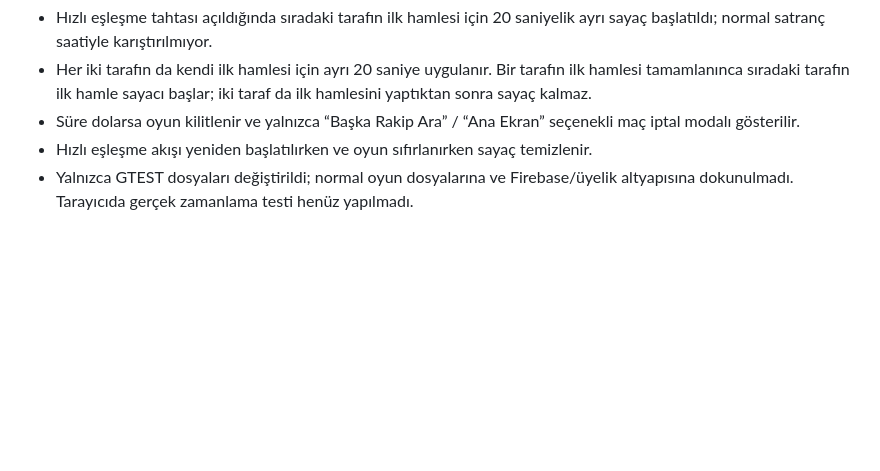
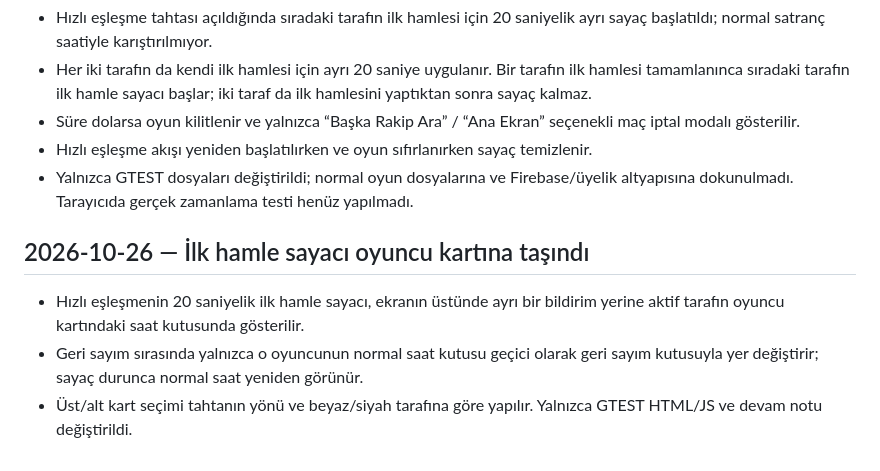
Before and after one commit to zato55/chesszato, a Markdown page: DEVAM_NOTLARI/2026-10-25-gtest-hizli-eslesme-arama-vs-ekrani.md, the part around the change. GitHub-like rendering; blank space fills up the shorter version.

Commit message:
GTEST oyuncu kartı sayacı notunu ekle

```diff
--- a/DEVAM_NOTLARI/2026-10-25-gtest-hizli-eslesme-arama-vs-ekrani.md
+++ b/DEVAM_NOTLARI/2026-10-25-gtest-hizli-eslesme-arama-vs-ekrani.md
@@ -36,3 +36,9 @@ GTEST sayfasında mobilde hızlı eşleşme başlat, arama ekranını ve VS ekra
 - Süre dolarsa oyun kilitlenir ve yalnızca “Başka Rakip Ara” / “Ana Ekran” seçenekli maç iptal modalı gösterilir.
 - Hızlı eşleşme akışı yeniden başlatılırken ve oyun sıfırlanırken sayaç temizlenir.
 - Yalnızca GTEST dosyaları değiştirildi; normal oyun dosyalarına ve Firebase/üyelik altyapısına dokunulmadı. Tarayıcıda gerçek zamanlama testi henüz yapılmadı.
+
+
+## 2026-10-26 — İlk hamle sayacı oyuncu kartına taşındı
+- Hızlı eşleşmenin 20 saniyelik ilk hamle sayacı, ekranın üstünde ayrı bir bildirim yerine aktif tarafın oyuncu kartındaki saat kutusunda gösterilir.
+- Geri sayım sırasında yalnızca o oyuncunun normal saat kutusu geçici olarak geri sayım kutusuyla yer değiştirir; sayaç durunca normal saat yeniden görünür.
+- Üst/alt kart seçimi tahtanın yönü ve beyaz/siyah tarafına göre yapılır. Yalnızca GTEST HTML/JS ve devam notu değiştirildi.
```
